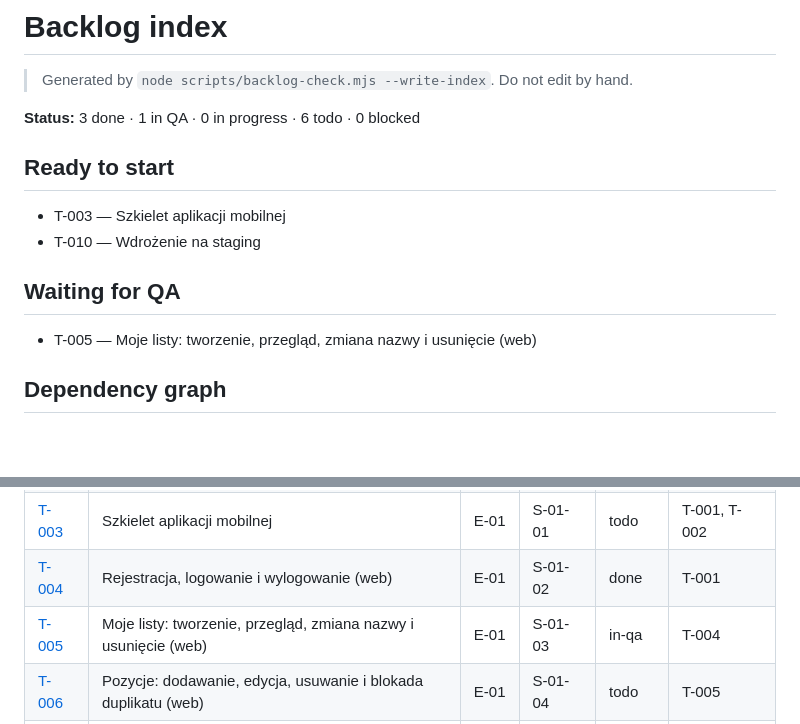
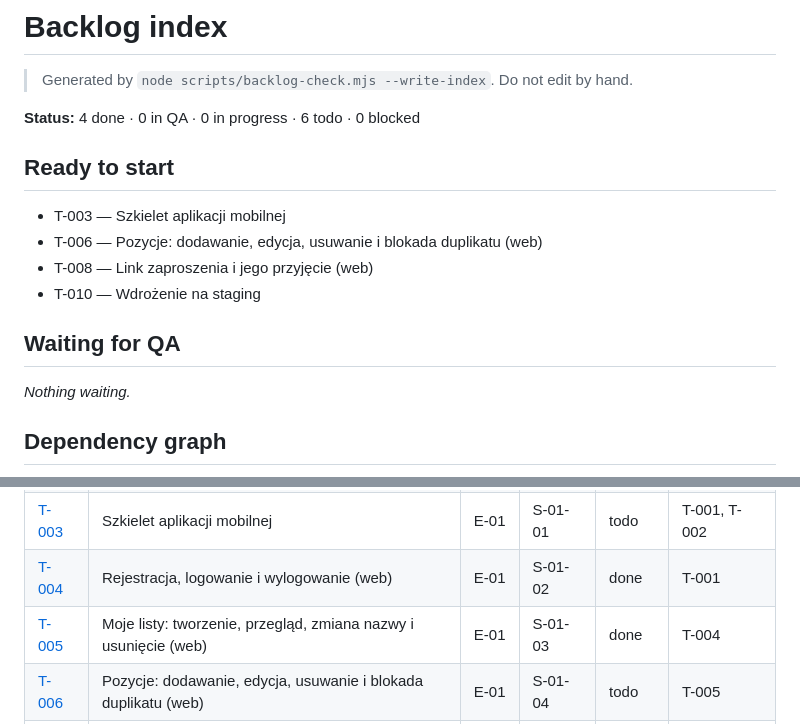
Before and after one commit to tombraz/lista-zakupow, a Markdown page: docs/backlog/index.md, 2 parts joined by grey strips. Rendered like a GitHub page; blank space fills up the shorter version.

Commit message:
T-005: QA round 3 - pass
Co-Authored-By: Claude Opus 5.5 <noreply@anthropic.com>

```diff
--- a/docs/backlog/index.md
+++ b/docs/backlog/index.md
@@ -2,16 +2,18 @@
 
 > Generated by `node scripts/backlog-check.mjs --write-index`. Do not edit by hand.
 
-**Status:** 3 done · 1 in QA · 0 in progress · 6 todo · 0 blocked
+**Status:** 4 done · 0 in QA · 0 in progress · 6 todo · 0 blocked
 
 ## Ready to start
 
 - T-003 — Szkielet aplikacji mobilnej
+- T-006 — Pozycje: dodawanie, edycja, usuwanie i blokada duplikatu (web)
+- T-008 — Link zaproszenia i jego przyjęcie (web)
 - T-010 — Wdrożenie na staging
 
 ## Waiting for QA
 
-- T-005 — Moje listy: tworzenie, przegląd, zmiana nazwy i usunięcie (web)
+_Nothing waiting._
 
 ## Dependency graph
 
@@ -52,7 +54,7 @@ flowchart LR
 | [T-002](E-01-szkielet-i-wspolna-lista/S-01-01-szkielet/T-002-ci-bramki.md) | CI z bramkami jakości i bezpieczeństwa | E-01 | S-01-01 | done | T-001 |
 | [T-003](E-01-szkielet-i-wspolna-lista/S-01-01-szkielet/T-003-szkielet-mobile.md) | Szkielet aplikacji mobilnej | E-01 | S-01-01 | todo | T-001, T-002 |
 | [T-004](E-01-szkielet-i-wspolna-lista/S-01-02-konto-i-logowanie/T-004-rejestracja-i-logowanie.md) | Rejestracja, logowanie i wylogowanie (web) | E-01 | S-01-02 | done | T-001 |
-| [T-005](E-01-szkielet-i-wspolna-lista/S-01-03-moje-listy/T-005-moje-listy.md) | Moje listy: tworzenie, przegląd, zmiana nazwy i usunięcie (web) | E-01 | S-01-03 | in-qa | T-004 |
+| [T-005](E-01-szkielet-i-wspolna-lista/S-01-03-moje-listy/T-005-moje-listy.md) | Moje listy: tworzenie, przegląd, zmiana nazwy i usunięcie (web) | E-01 | S-01-03 | done | T-004 |
 | [T-006](E-01-szkielet-i-wspolna-lista/S-01-04-pozycje/T-006-pozycje.md) | Pozycje: dodawanie, edycja, usuwanie i blokada duplikatu (web) | E-01 | S-01-04 | todo | T-005 |
 | [T-007](E-01-szkielet-i-wspolna-lista/S-01-04-pozycje/T-007-odhaczanie.md) | Odhaczanie, „kto kupił” i usuwanie kupionych (web) | E-01 | S-01-04 | todo | T-006 |
 | [T-008](E-01-szkielet-i-wspolna-lista/S-01-05-udostepnienie/T-008-zaproszenia.md) | Link zaproszenia i jego przyjęcie (web) | E-01 | S-01-05 | todo | T-005 |
```
Also changed, not shown: other parts of docs/backlog/index.md (+1 -1 lines), 2 other files.
